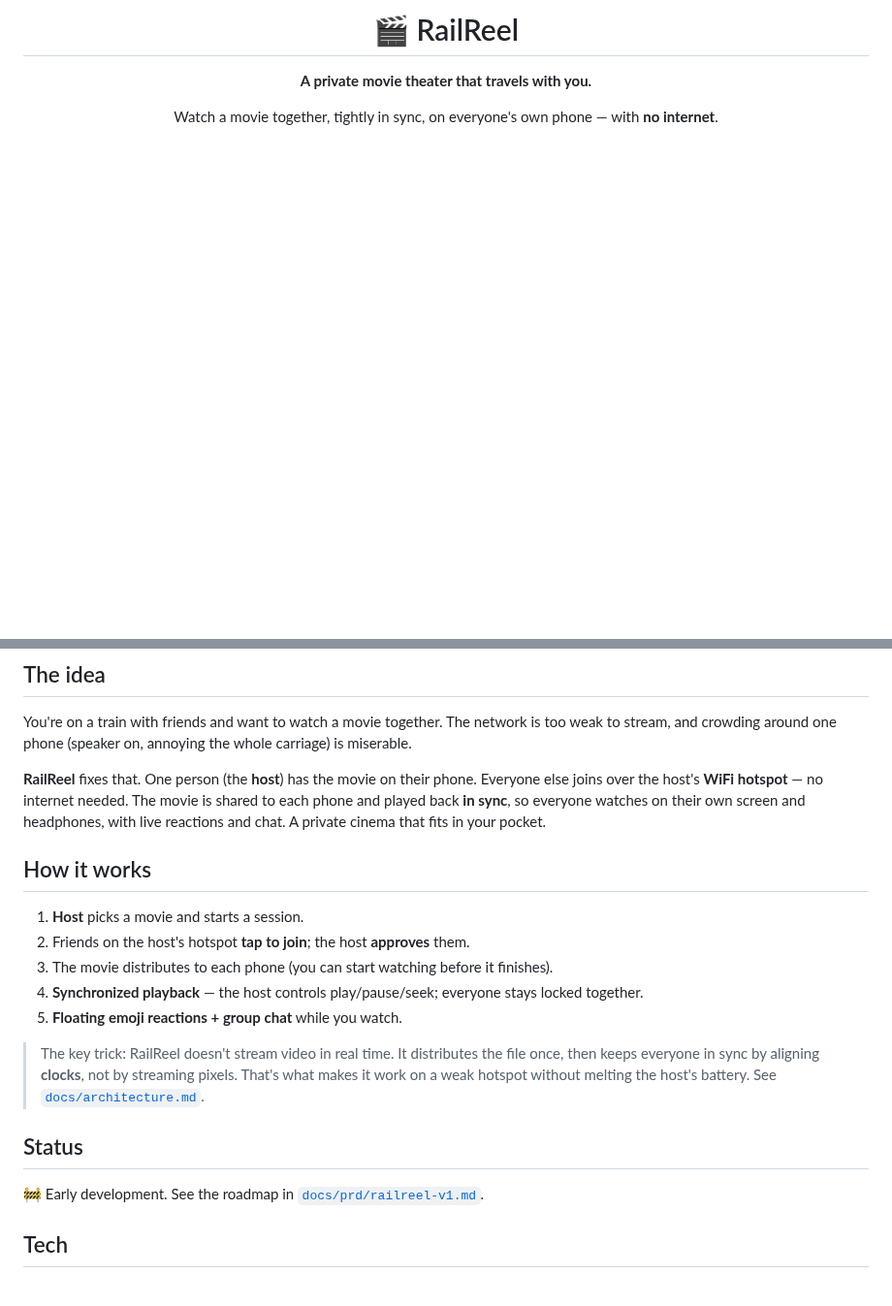
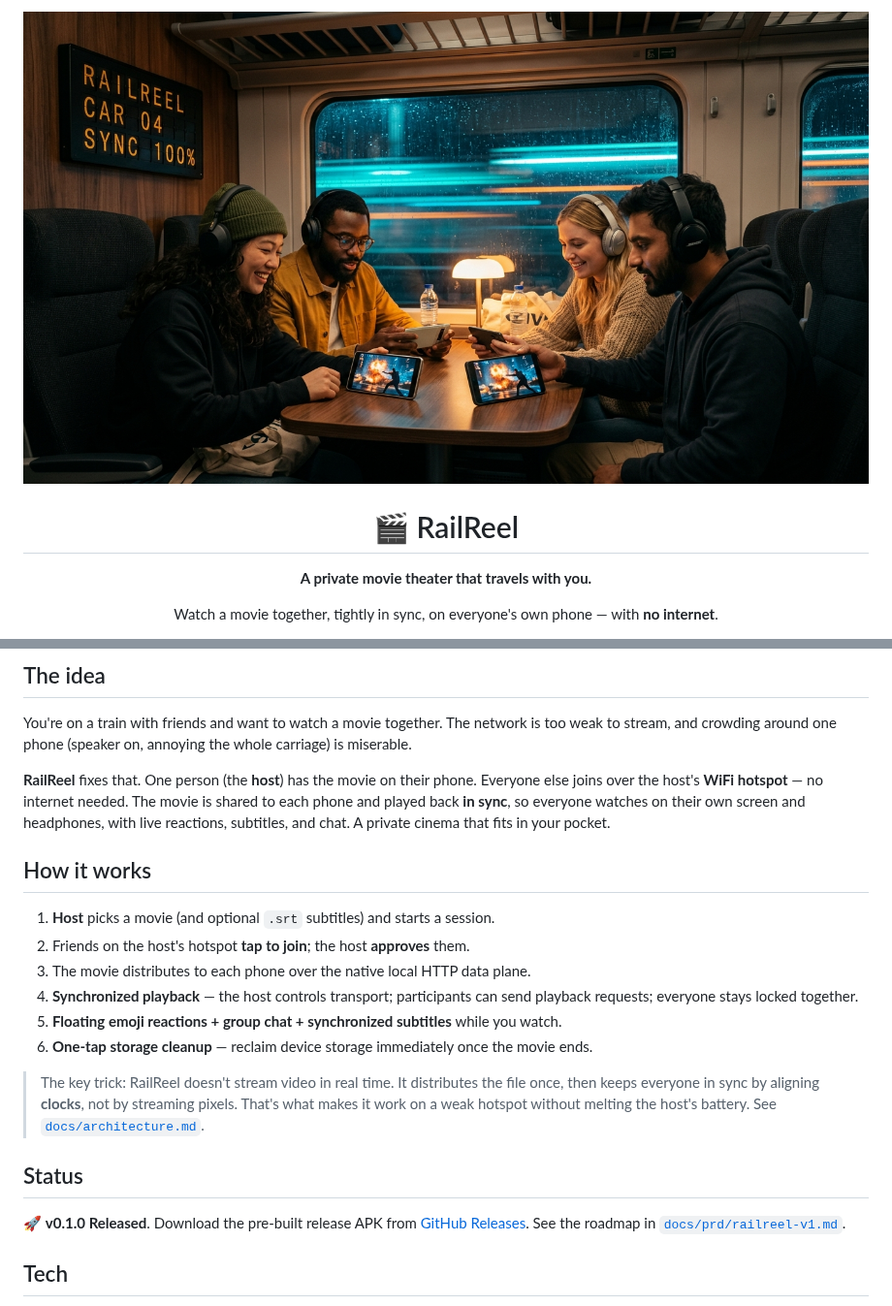
Before and after one commit to kvm404/railreel, a Markdown page: README.md, 2 parts joined by grey strips. Shown at 97% size. GitHub-like rendering; pictures changed too: docs/assets/railreel-hero-banner.jpg (added); blank space fills up the shorter version.

Commit message:
docs: add promo hero banner and update README with v0.1.0 release details

```diff
--- a/README.md
+++ b/README.md
@@ -1,4 +1,6 @@
 <div align="center">
+
+<img src="docs/assets/railreel-hero-banner.jpg" alt="RailReel — The Offline Night Train Cinema" width="100%" />
 
 # 🎬 RailReel
 
@@ -18,15 +24,16 @@ stream, and crowding around one phone (speaker on, annoying the whole carriage)
 **RailReel** fixes that. One person (the **host**) has the movie on their phone. Everyone else
 joins over the host's **WiFi hotspot** — no internet needed. The movie is shared to each phone
 and played back **in sync**, so everyone watches on their own screen and headphones, with live
-reactions and chat. A private cinema that fits in your pocket.
+reactions, subtitles, and chat. A private cinema that fits in your pocket.
 
 ## How it works
 
-1. **Host** picks a movie and starts a session.
+1. **Host** picks a movie (and optional `.srt` subtitles) and starts a session.
 2. Friends on the host's hotspot **tap to join**; the host **approves** them.
-3. The movie distributes to each phone (you can start watching before it finishes).
-4. **Synchronized playback** — the host controls play/pause/seek; everyone stays locked together.
-5. **Floating emoji reactions + group chat** while you watch.
+3. The movie distributes to each phone over the native local HTTP data plane.
+4. **Synchronized playback** — the host controls transport; participants can send playback requests; everyone stays locked together.
+5. **Floating emoji reactions + group chat + synchronized subtitles** while you watch.
+6. **One-tap storage cleanup** — reclaim device storage immediately once the movie ends.
 
 > The key trick: RailReel doesn't stream video in real time. It distributes the file once, then
 > keeps everyone in sync by aligning **clocks**, not by streaming pixels. That's what makes it
@@ -35,7 +42,7 @@ reactions and chat. A private cinema that fits in your pocket.
 
 ## Status
 
-🚧 Early development. See the roadmap in [`docs/prd/railreel-v1.md`](docs/prd/railreel-v1.md).
+🚀 **v0.1.0 Released**. Download the pre-built release APK from [GitHub Releases](https://github.com/kvm404/railreel/releases/tag/v0.1.0). See the roadmap in [`docs/prd/railreel-v1.md`](docs/prd/railreel-v1.md).
 
 ## Tech
 
```
Also changed, not shown: other parts of README.md (+4 -0 lines).
